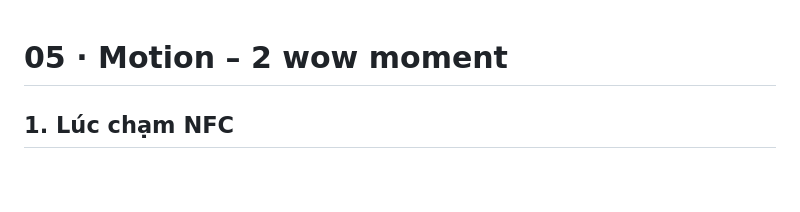
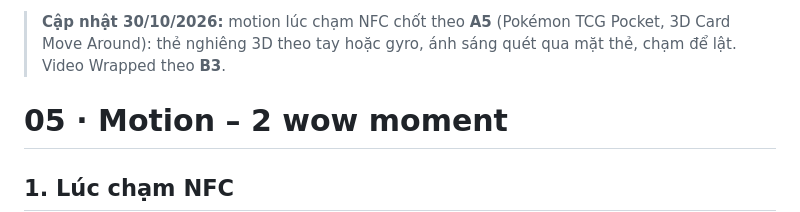
Before and after one commit to dongnnh2112work/tap-tap, a Markdown page: docs/05-motion.md, the part around the change. Rendered like a GitHub page; blank space fills up the shorter version.

Commit message:
Chốt motion NFC theo A5

```diff
--- a/docs/05-motion.md
+++ b/docs/05-motion.md
@@ -1,3 +1,5 @@
+> **Cập nhật 30/10/2026:** motion lúc chạm NFC chốt theo **A5** (Pokémon TCG Pocket, 3D Card Move Around): thẻ nghiêng 3D theo tay hoặc gyro, ánh sáng quét qua mặt thẻ, chạm để lật. Video Wrapped theo **B3**.
+
 # 05 · Motion – 2 wow moment
 
 ## 1. Lúc chạm NFC
```
